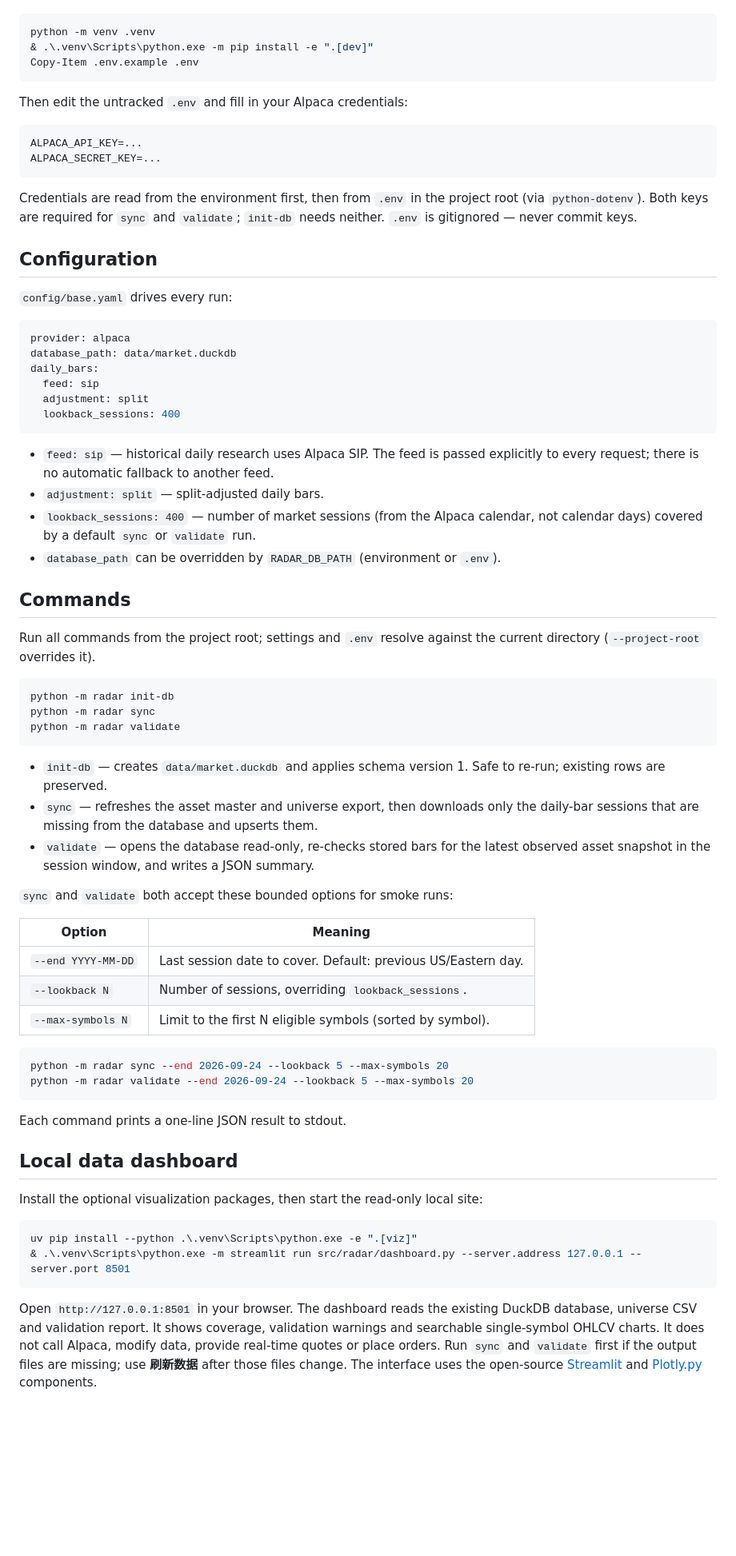
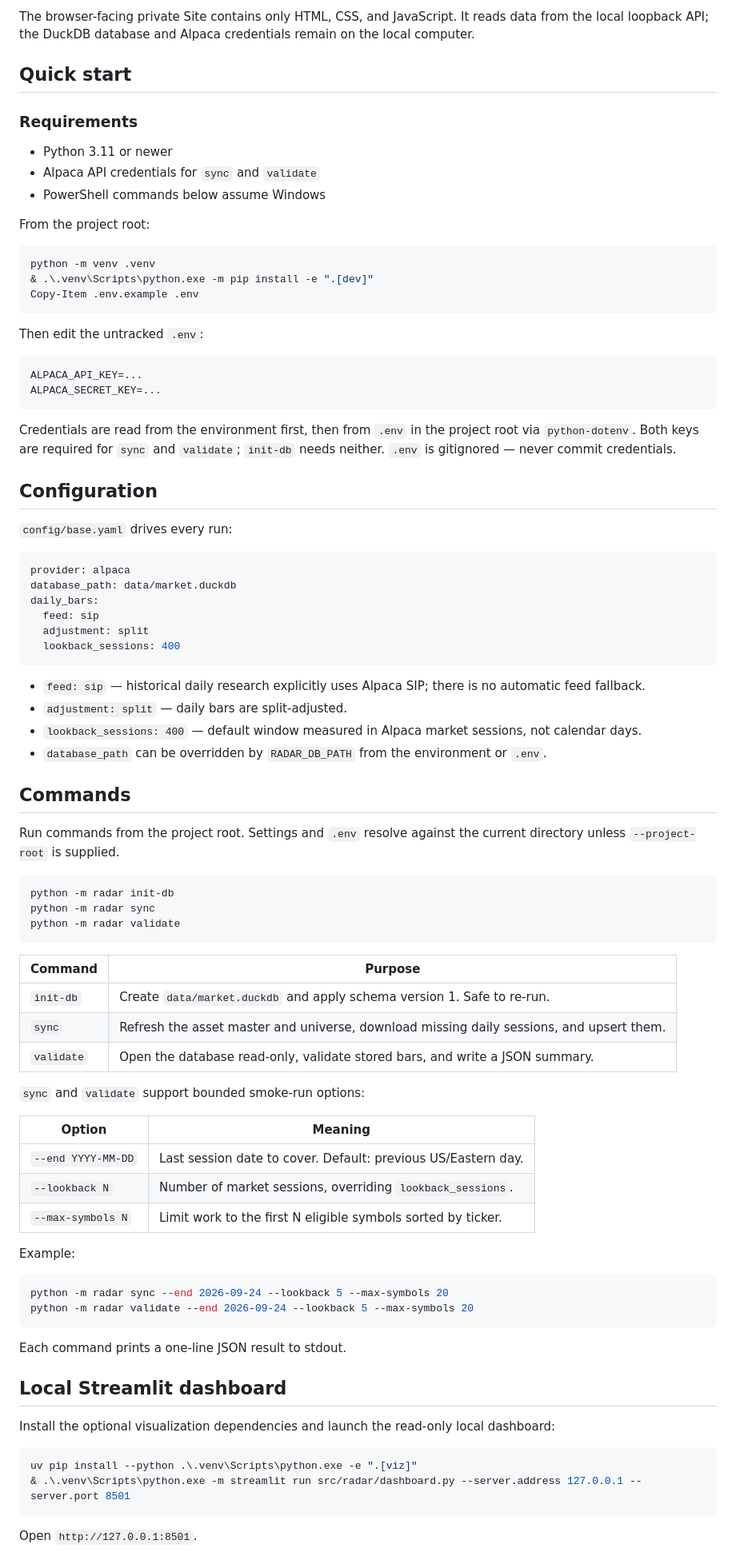
Before and after one commit to zhoushuming073-cell/stock-radar, a Markdown page: README.md, the part around one of its changes. Shown at 80% size. GitHub-like rendering; blank space fills up the shorter version.

````diff
--- a/README.md
+++ b/README.md
@@ -14,3 +88,14 @@ Requires Python 3.11 or newer. From the project root:
+The browser-facing private Site contains only HTML, CSS, and JavaScript. It reads data from the local loopback API; the DuckDB database and Alpaca credentials remain on the local computer.
+
+## Quick start
+
+### Requirements
+
+- Python 3.11 or newer
+- Alpaca API credentials for `sync` and `validate`
+- PowerShell commands below assume Windows
+
+From the project root:
 
 ```powershell
 python -m venv .venv
@@ -18,16 +103,14 @@ python -m venv .venv
 Copy-Item .env.example .env
 ```
 
-Then edit the untracked `.env` and fill in your Alpaca credentials:
+Then edit the untracked `.env`:
 
-```
+```text
 ALPACA_API_KEY=...
 ALPACA_SECRET_KEY=...
 ```
 
-Credentials are read from the environment first, then from `.env` in the project
-root (via `python-dotenv`). Both keys are required for `sync` and `validate`;
-`init-db` needs neither. `.env` is gitignored — never commit keys.
+Credentials are read from the environment first, then from `.env` in the project root via `python-dotenv`. Both keys are required for `sync` and `validate`; `init-db` needs neither. `.env` is gitignored — never commit credentials.
 
 ## Configuration
 
@@ -42,17 +125,14 @@ daily_bars:
   lookback_sessions: 400
 ```
 
-- `feed: sip` — historical daily research uses Alpaca SIP. The feed is passed
-  explicitly to every request; there is no automatic fallback to another feed.
-- `adjustment: split` — split-adjusted daily bars.
-- `lookback_sessions: 400` — number of market sessions (from the Alpaca calendar,
-  not calendar days) covered by a default `sync` or `validate` run.
-- `database_path` can be overridden by `RADAR_DB_PATH` (environment or `.env`).
+- `feed: sip` — historical daily research explicitly uses Alpaca SIP; there is no automatic feed fallback.
+- `adjustment: split` — daily bars are split-adjusted.
+- `lookback_sessions: 400` — default window measured in Alpaca market sessions, not calendar days.
+- `database_path` can be overridden by `RADAR_DB_PATH` from the environment or `.env`.
 
 ## Commands
 
-Run all commands from the project root; settings and `.env` resolve against the
-current directory (`--project-root` overrides it).
+Run commands from the project root. Settings and `.env` resolve against the current directory unless `--project-root` is supplied.
 
 ```powershell
 python -m radar init-db
@@ -60,20 +140,21 @@ python -m radar sync
 python -m radar validate
 ```
 
-- `init-db` — creates `data/market.duckdb` and applies schema version 1. Safe to
-  re-run; existing rows are preserved.
-- `sync` — refreshes the asset master and universe export, then downloads only the
-  daily-bar sessions that are missing from the database and upserts them.
-- `validate` — opens the database read-only, re-checks stored bars for the latest
-  observed asset snapshot in the session window, and writes a JSON summary.
+| Command | Purpose |
+| --- | --- |
+| `init-db` | Create `data/market.duckdb` and apply schema version 1. Safe to re-run. |
+| `sync` | Refresh the asset master and universe, download missing daily sessions, and upsert them. |
+| `validate` | Open the database read-only, validate stored bars, and write a JSON summary. |
 
-`sync` and `validate` both accept these bounded options for smoke runs:
+`sync` and `validate` support bounded smoke-run options:
 
 | Option | Meaning |
 | --- | --- |
 | `--end YYYY-MM-DD` | Last session date to cover. Default: previous US/Eastern day. |
-| `--lookback N` | Number of sessions, overriding `lookback_sessions`. |
-| `--max-symbols N` | Limit to the first N eligible symbols (sorted by symbol). |
+| `--lookback N` | Number of market sessions, overriding `lookback_sessions`. |
+| `--max-symbols N` | Limit work to the first N eligible symbols sorted by ticker. |
+
+Example:
 
 ```powershell
 python -m radar sync --end 2026-09-24 --lookback 5 --max-symbols 20
@@ -82,20 +163,14 @@ python -m radar validate --end 2026-09-24 --lookback 5 --max-symbols 20
 
 Each command prints a one-line JSON result to stdout.
 
-## Local data dashboard
+## Local Streamlit dashboard
 
-Install the optional visualization packages, then start the read-only local site:
+Install the optional visualization dependencies and launch the read-only local dashboard:
 
 ```powershell
 uv pip install --python .\.venv\Scripts\python.exe -e ".[viz]"
 & .\.venv\Scripts\python.exe -m streamlit run src/radar/dashboard.py --server.address 127.0.0.1 --server.port 8501
 ```
 
-Open `http://127.0.0.1:8501` in your browser. The dashboard reads the existing
-DuckDB database, universe CSV and validation report. It shows coverage, validation
-warnings and searchable single-symbol OHLCV charts. It does not call Alpaca,
-modify data, provide real-time quotes or place orders. Run `sync` and `validate`
-first if the output files are missing; use **刷新数据** after those files change.
-The interface uses the open-source [Streamlit](https://github.com/streamlit/streamlit)
-and [Plotly.py](https://github.com/plotly/plotly.py) components.
+Open `http://127.0.0.1:8501`.
 
````
Also changed, not shown: other parts of README.md (+162 -68 lines).
